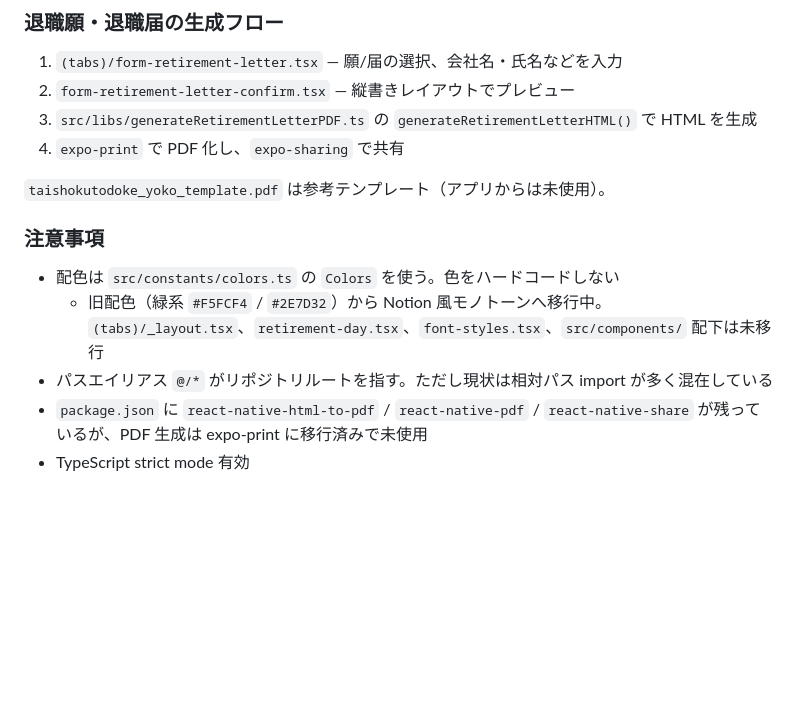
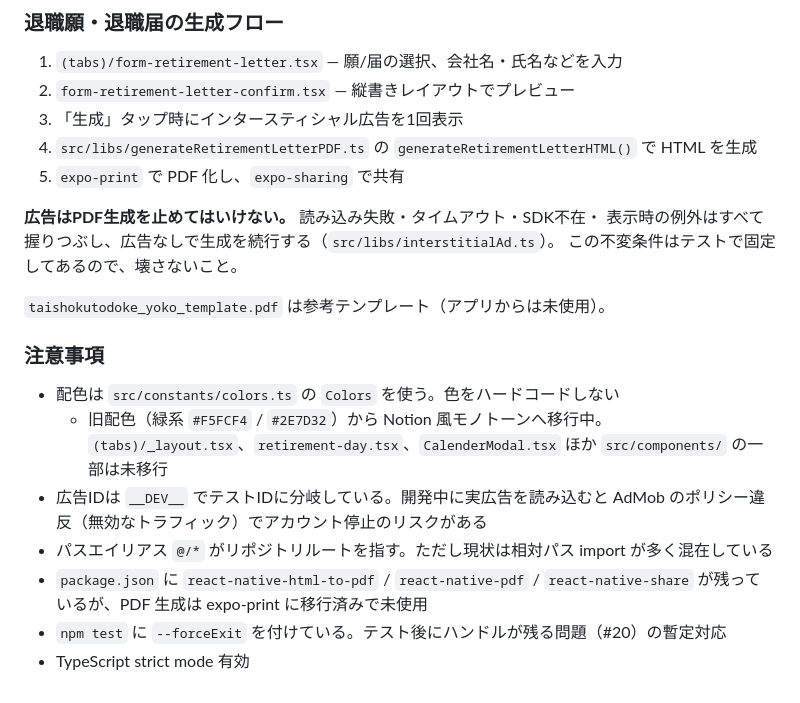
Before and after one commit to nakayamaakinori0/retirement_supporter, a Markdown page: CLAUDE.md, the part around one of its changes. Drawn GitHub-style; blank space fills up the shorter version.

```diff
--- a/CLAUDE.md
+++ b/CLAUDE.md
@@ -183,15 +190,23 @@ Expo Router によるファイルベースルーティングを採用。
 
 1. `(tabs)/form-retirement-letter.tsx` — 願/届の選択、会社名・氏名などを入力
 2. `form-retirement-letter-confirm.tsx` — 縦書きレイアウトでプレビュー
-3. `src/libs/generateRetirementLetterPDF.ts` の `generateRetirementLetterHTML()` で HTML を生成
-4. `expo-print` で PDF 化し、`expo-sharing` で共有
+3. 「生成」タップ時にインタースティシャル広告を1回表示
+4. `src/libs/generateRetirementLetterPDF.ts` の `generateRetirementLetterHTML()` で HTML を生成
+5. `expo-print` で PDF 化し、`expo-sharing` で共有
+
+**広告はPDF生成を止めてはいけない。** 読み込み失敗・タイムアウト・SDK不在・
+表示時の例外はすべて握りつぶし、広告なしで生成を続行する（`src/libs/interstitialAd.ts`）。
+この不変条件はテストで固定してあるので、壊さないこと。
 
 `taishokutodoke_yoko_template.pdf` は参考テンプレート（アプリからは未使用）。
 
 ### 注意事項
 
 - 配色は `src/constants/colors.ts` の `Colors` を使う。色をハードコードしない
-  - 旧配色（緑系 `#F5FCF4` / `#2E7D32`）から Notion 風モノトーンへ移行中。`(tabs)/_layout.tsx`、`retirement-day.tsx`、`font-styles.tsx`、`src/components/` 配下は未移行
+  - 旧配色（緑系 `#F5FCF4` / `#2E7D32`）から Notion 風モノトーンへ移行中。`(tabs)/_layout.tsx`、`retirement-day.tsx`、`CalenderModal.tsx` ほか `src/components/` の一部は未移行
+- 広告IDは `__DEV__` でテストIDに分岐している。開発中に実広告を読み込むと
+  AdMob のポリシー違反（無効なトラフィック）でアカウント停止のリスクがある
 - パスエイリアス `@/*` がリポジトリルートを指す。ただし現状は相対パス import が多く混在している
 - `package.json` に `react-native-html-to-pdf` / `react-native-pdf` / `react-native-share` が残っているが、PDF 生成は expo-print に移行済みで未使用
+- `npm test` に `--forceExit` を付けている。テスト後にハンドルが残る問題（#20）の暫定対応
 - TypeScript strict mode 有効
```
Also changed, not shown: other parts of CLAUDE.md (+10 -3 lines).
